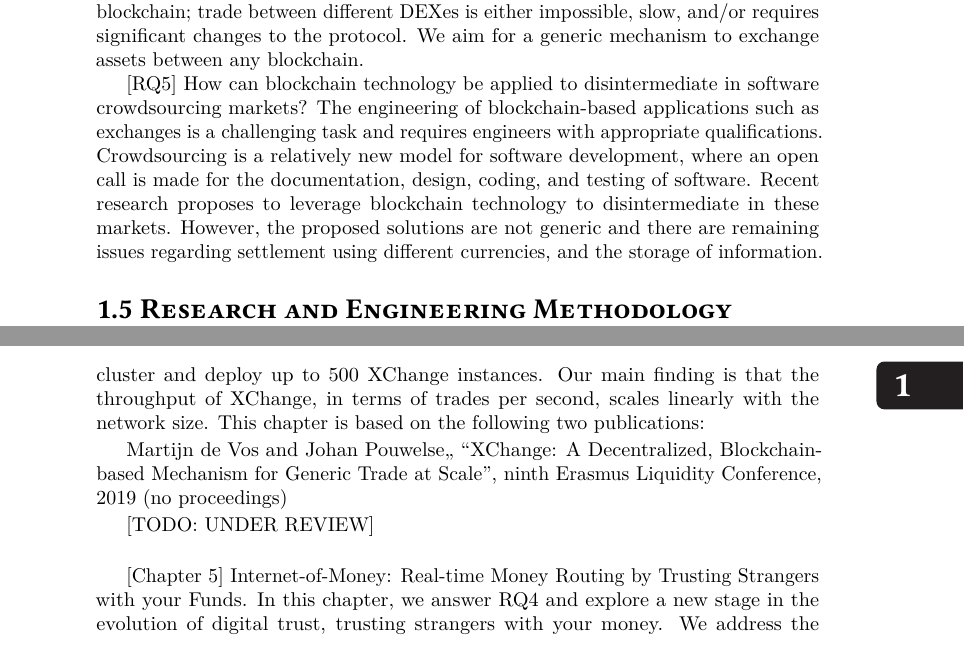
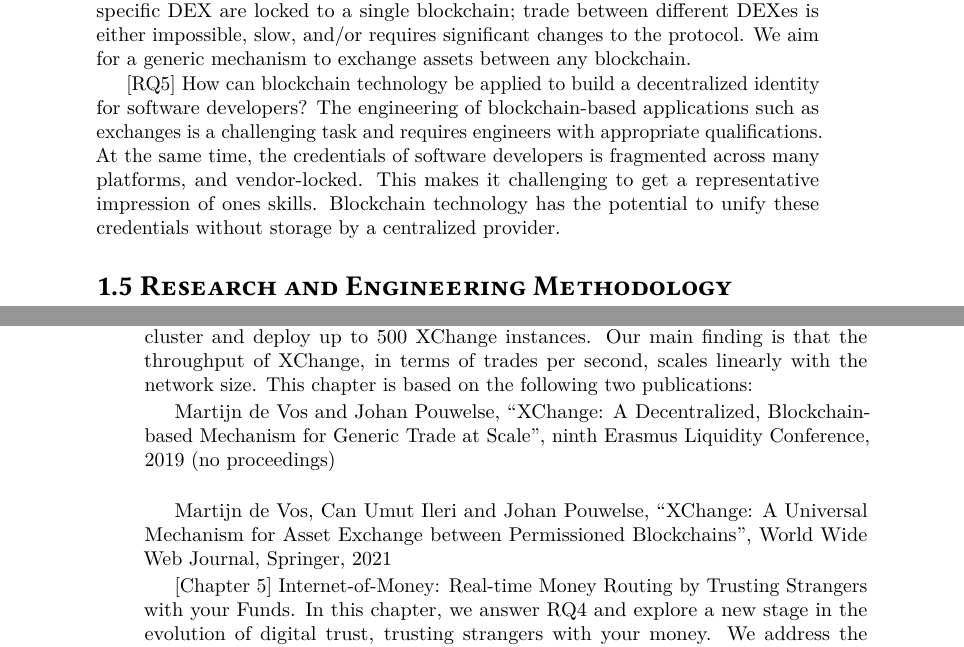
Before and after one commit to devos50/phd-thesis, a LaTeX thesis (dissertation.tex, which reads introduction/introduction.tex): two parts of pages 29 and 33 of 192 before the commit and two parts of pages 29 and 32 of 192 after it, joined at a grey line, cut so that both start at the same text. Compiled offline with LuaLaTeX; a missing font is replaced by an installed copy or a similar font.

Commit message:
Introduction polish

```diff
--- a/introduction/introduction.tex
+++ b/introduction/introduction.tex
@@ -608,11 +608,14 @@ A key issue we identify, however, is that the assets on a specific DEX are locke
 We aim for a generic mechanism to exchange assets between any blockchain.
 %The question is how to address these issues and enable fast asset trading between different exchanges.
 
-\textbf{[RQ5] How can blockchain technology be applied to disintermediate in software crowdsourcing markets?}
+\textbf{[RQ5] How can blockchain technology be applied to build a decentralized identity for software developers?}
 The engineering of blockchain-based applications such as exchanges is a challenging task and requires engineers with appropriate qualifications.
-Crowdsourcing is a relatively new model for software development, where an open call is made for the documentation, design, coding, and testing of software.
-Recent research proposes to leverage blockchain technology to disintermediate in these markets.
-However, the proposed solutions are not generic and there are remaining issues regarding settlement using different currencies, and the storage of information.
+At the same time, the credentials of software developers is fragmented across many platforms, and vendor-locked.
+This makes it challenging to get a representative impression of ones skills.
+Blockchain technology has the potential to unify these credentials without storage by a centralized provider.
+%Crowdsourcing is a relatively new model for software development, where an open call is made for the documentation, design, coding, and testing of software.
+%Recent research proposes to leverage blockchain technology to disintermediate in these markets.
+%However, the proposed solutions are not generic and there are remaining issues regarding settlement using different currencies, and the storage of information.
 
 \begin{table*}[t]
 	\small
@@ -742,9 +744,9 @@ To analyze the scalability and bandwidth usage, we conduct further experiments o
 Our main finding is that the throughput of XChange, in terms of trades per second, scales linearly with the network size.
 This chapter is based on the following two publications:
 
-Martijn de Vos and Johan Pouwelse,, \enquote{XChange: A Decentralized, Blockchain-based Mechanism for Generic Trade at Scale}, \emph{ninth Erasmus Liquidity Conference}, 2019 (no proceedings)
+Martijn de Vos and Johan Pouwelse, \enquote{XChange: A Decentralized, Blockchain-based Mechanism for Generic Trade at Scale}, \emph{ninth Erasmus Liquidity Conference}, 2019 (no proceedings)\\
 
-\todo{UNDER REVIEW}\\
+Martijn de Vos, Can Umut Ileri and Johan Pouwelse, \enquote{XChange: A Universal Mechanism for Asset Exchange between Permissioned Blockchains}, \emph{World Wide Web Journal, Springer, 2021}
 
 \textbf{[Chapter 5] Internet-of-Money: Real-time Money Routing by Trusting Strangers with your Funds.}
 In this chapter, we answer RQ4 and explore a new stage in the evolution of digital trust, trusting strangers with your money.
```
Also changed, not shown: introduction/assets/decentralized_matchmaking.pdf, introduction/assets/thesis_overview.pdf, introduction/introduction.tex (16 more changed lines), 2 other files.
